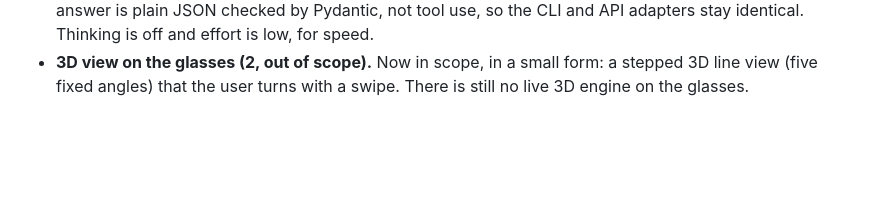
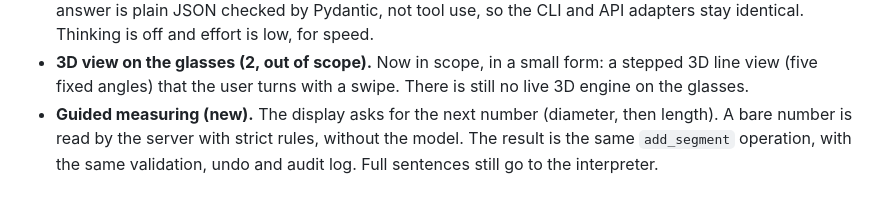
Before and after one commit to csaplard/evencad, a Markdown page: EVENCAD_SPEC.md, the part around the change. GitHub-like rendering; blank space fills up the shorter version.

```diff
--- a/EVENCAD_SPEC.md
+++ b/EVENCAD_SPEC.md
@@ -306,3 +306,4 @@ Details and sources are in `docs/sdk-notes.md`. These points change earlier sect
 - **Hungarian (2, stretch).** The store has no `hu` language. Dictation in Hungarian is still possible through STT.
 - **Claude call (4, suggested stack).** Temperature cannot be set on current models, so it is not sent. The answer is plain JSON checked by Pydantic, not tool use, so the CLI and API adapters stay identical. Thinking is off and effort is low, for speed.
 - **3D view on the glasses (2, out of scope).** Now in scope, in a small form: a stepped 3D line view (five fixed angles) that the user turns with a swipe. There is still no live 3D engine on the glasses.
+- **Guided measuring (new).** The display asks for the next number (diameter, then length). A bare number is read by the server with strict rules, without the model. The result is the same `add_segment` operation, with the same validation, undo and audit log. Full sentences still go to the interpreter.
```
Also changed, not shown: README.md (+6 -0 lines), docs/open-questions.md (+6 -0 lines), docs/img/guide-length.png (added), 6 other files.
